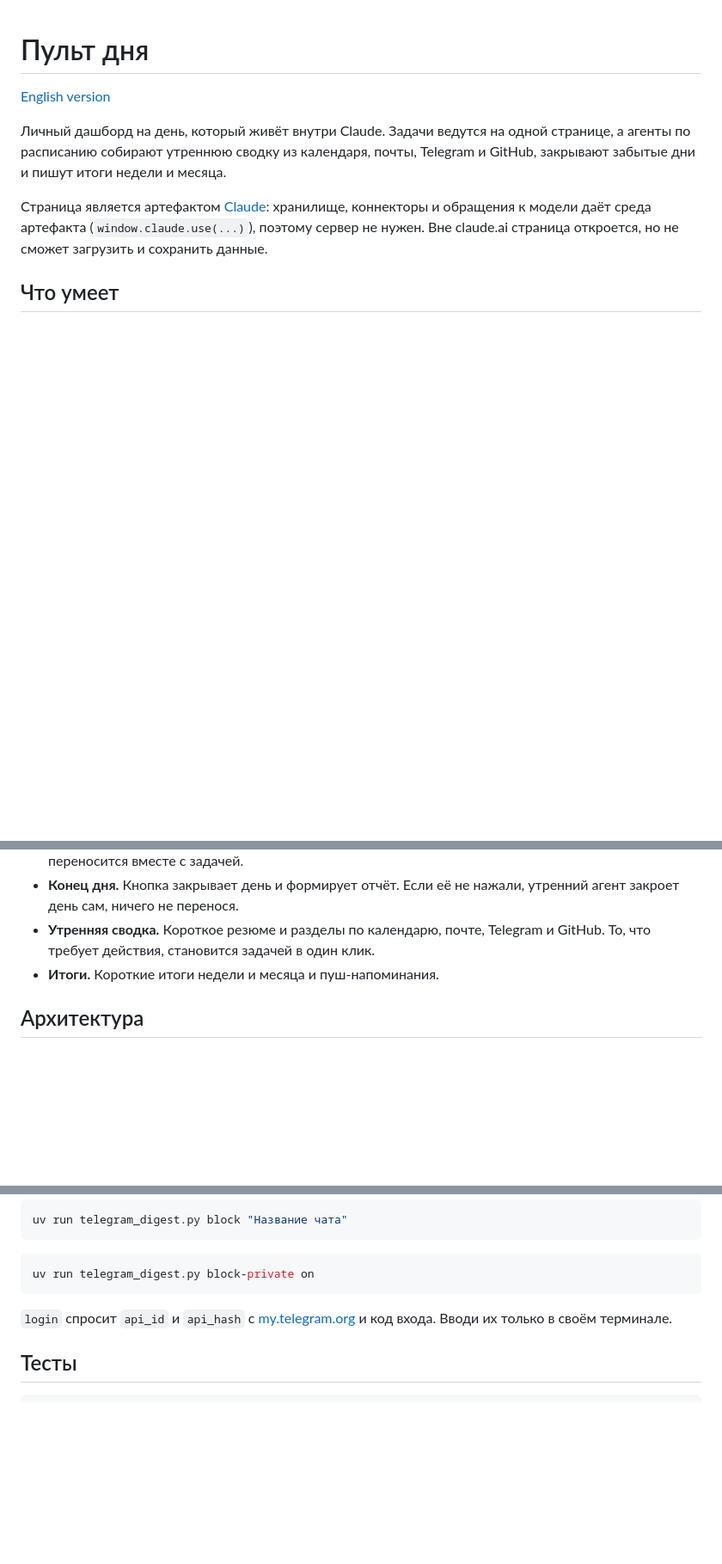
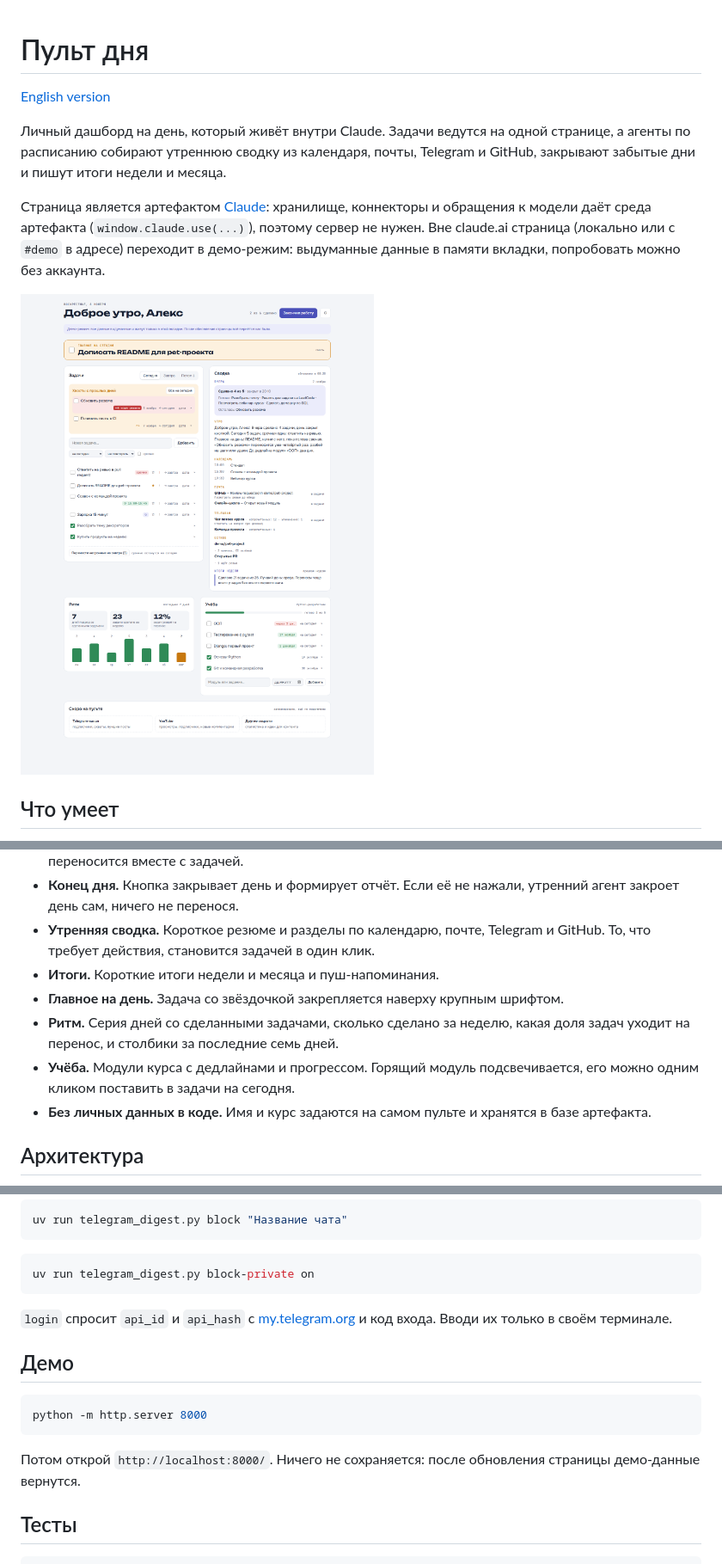
Before and after one commit to R00tPengu1n/pult-dnya, a Markdown page: README.ru.md, 3 parts joined by grey strips. Shown at 86% size. Rendered like a GitHub page; pictures changed too: docs/screenshot.png (added); blank space fills up the shorter version.

````diff
--- a/README.ru.md
+++ b/README.ru.md
@@ -8,7 +8,10 @@
 
 Страница является артефактом [Claude](https://claude.ai): хранилище, коннекторы и обращения к
 модели даёт среда артефакта (`window.claude.use(...)`), поэтому сервер не нужен. Вне claude.ai
-страница откроется, но не сможет загрузить и сохранить данные.
+страница (локально или с `#demo` в адресе) переходит в демо-режим: выдуманные данные в
+памяти вкладки, попробовать можно без аккаунта.
+
+![Пульт в демо-режиме](docs/screenshot.png)
 
 ## Что умеет
 
@@ -23,6 +26,13 @@
 - **Утренняя сводка.** Короткое резюме и разделы по календарю, почте, Telegram и GitHub. То,
   что требует действия, становится задачей в один клик.
 - **Итоги.** Короткие итоги недели и месяца и пуш-напоминания.
+- **Главное на день.** Задача со звёздочкой закрепляется наверху крупным шрифтом.
+- **Ритм.** Серия дней со сделанными задачами, сколько сделано за неделю, какая доля задач
+  уходит на перенос, и столбики за последние семь дней.
+- **Учёба.** Модули курса с дедлайнами и прогрессом. Горящий модуль подсвечивается, его можно
+  одним кликом поставить в задачи на сегодня.
+- **Без личных данных в коде.** Имя и курс задаются на самом пульте и хранятся в базе
+  артефакта.
 
 ## Архитектура
 
@@ -80,6 +90,14 @@ uv run telegram_digest.py block-private on
 `login` спросит `api_id` и `api_hash` с [my.telegram.org](https://my.telegram.org) и код входа.
 Вводи их только в своём терминале.
 
+## Демо
+
+```bash
+python -m http.server 8000
+```
+
+Потом открой `http://localhost:8000/`. Ничего не сохраняется: после обновления страницы демо-данные вернутся.
+
 ## Тесты
 
 ```bash
````
Also changed, not shown: README.md (+19 -1 lines), prompts/morning-brief.md (+4 -0 lines), 1 other file.
